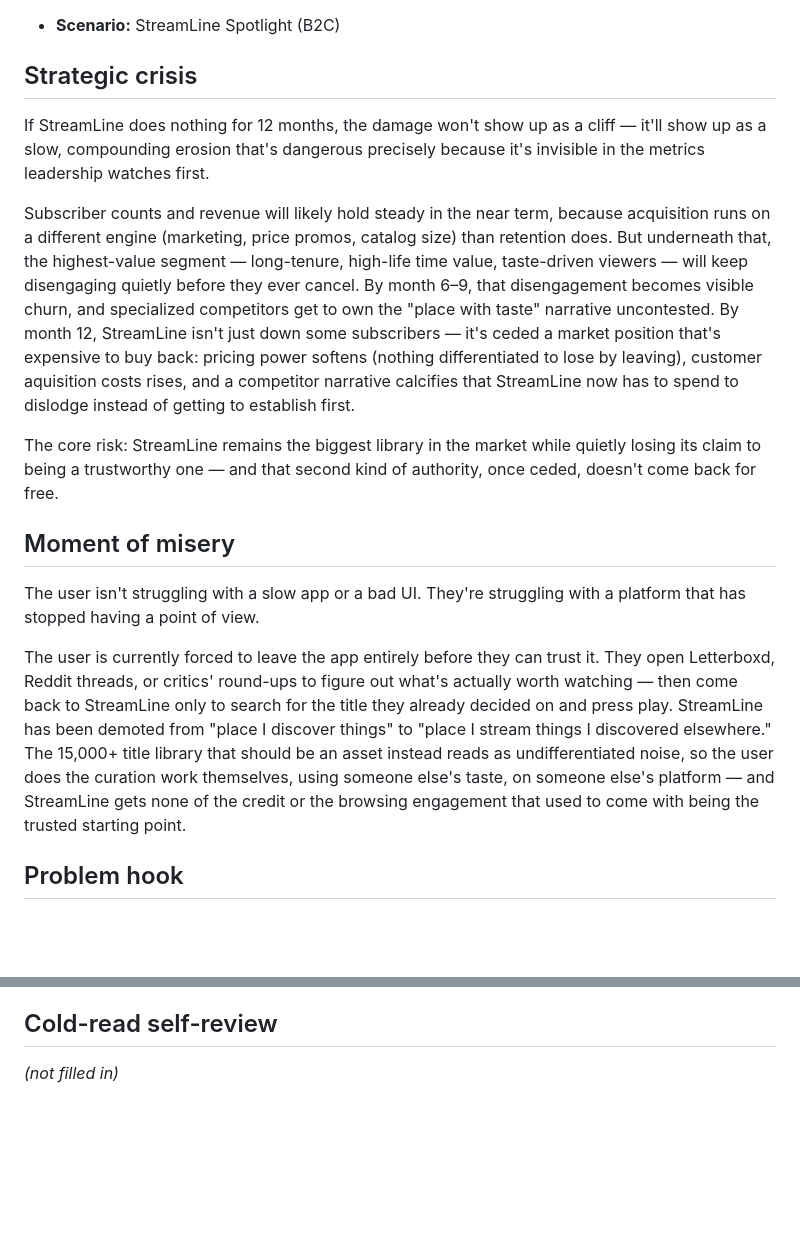
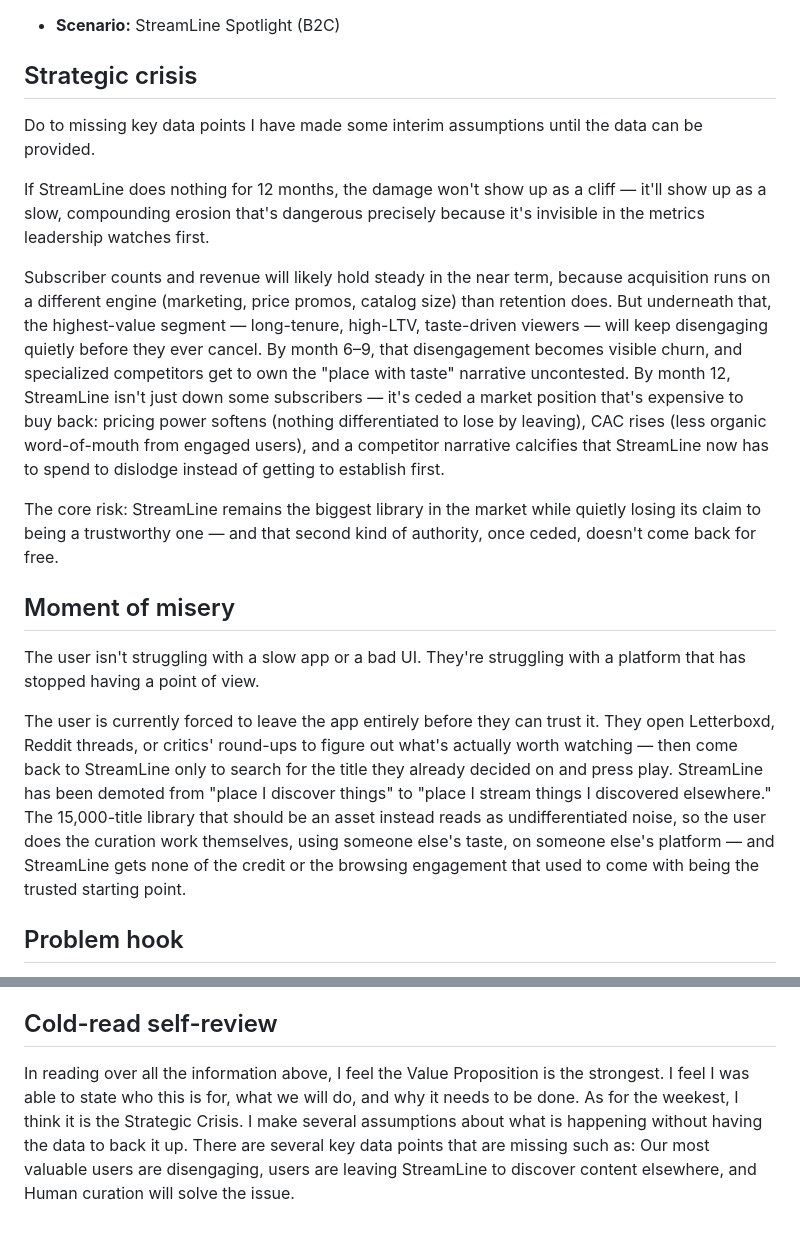
Before and after one commit to CptnKilt/pm-final-project, a Markdown page: 01-product-thinking/problem-hook.md, 2 parts joined by grey strips. Drawn GitHub-style; blank space fills up the shorter version.

```diff
--- a/01-product-thinking/problem-hook.md
+++ b/01-product-thinking/problem-hook.md
@@ -3,16 +3,18 @@
 - **Scenario:** StreamLine Spotlight (B2C)
 
 ## Strategic crisis
+Do to missing key data points I have made some interim assumptions until the data can be provided.
+
 If StreamLine does nothing for 12 months, the damage won't show up as a cliff — it'll show up as a slow, compounding erosion that's dangerous precisely because it's invisible in the metrics leadership watches first.
 
-Subscriber counts and revenue will likely hold steady in the near term, because acquisition runs on a different engine (marketing, price promos, catalog size) than retention does. But underneath that, the highest-value segment — long-tenure, high-life time value, taste-driven viewers — will keep disengaging quietly before they ever cancel. By month 6–9, that disengagement becomes visible churn, and specialized competitors get to own the "place with taste" narrative uncontested. By month 12, StreamLine isn't just down some subscribers — it's ceded a market position that's expensive to buy back: pricing power softens (nothing differentiated to lose by leaving), customer aquisition costs rises, and a competitor narrative calcifies that StreamLine now has to spend to dislodge instead of getting to establish first.
+Subscriber counts and revenue will likely hold steady in the near term, because acquisition runs on a different engine (marketing, price promos, catalog size) than retention does. But underneath that, the highest-value segment — long-tenure, high-LTV, taste-driven viewers — will keep disengaging quietly before they ever cancel. By month 6–9, that disengagement becomes visible churn, and specialized competitors get to own the "place with taste" narrative uncontested. By month 12, StreamLine isn't just down some subscribers — it's ceded a market position that's expensive to buy back: pricing power softens (nothing differentiated to lose by leaving), CAC rises (less organic word-of-mouth from engaged users), and a competitor narrative calcifies that StreamLine now has to spend to dislodge instead of getting to establish first.
 
 The core risk: StreamLine remains the biggest library in the market while quietly losing its claim to being a trustworthy one — and that second kind of authority, once ceded, doesn't come back for free.
 
 ## Moment of misery
 The user isn't struggling with a slow app or a bad UI. They're struggling with a platform that has stopped having a point of view.
 
-The user is currently forced to leave the app entirely before they can trust it. They open Letterboxd, Reddit threads, or critics' round-ups to figure out what's actually worth watching — then come back to StreamLine only to search for the title they already decided on and press play. StreamLine has been demoted from "place I discover things" to "place I stream things I discovered elsewhere." The 15,000+ title library that should be an asset instead reads as undifferentiated noise, so the user does the curation work themselves, using someone else's taste, on someone else's platform — and StreamLine gets none of the credit or the browsing engagement that used to come with being the trusted starting point.
+The user is currently forced to leave the app entirely before they can trust it. They open Letterboxd, Reddit threads, or critics' round-ups to figure out what's actually worth watching — then come back to StreamLine only to search for the title they already decided on and press play. StreamLine has been demoted from "place I discover things" to "place I stream things I discovered elsewhere." The 15,000-title library that should be an asset instead reads as undifferentiated noise, so the user does the curation work themselves, using someone else's taste, on someone else's platform — and StreamLine gets none of the credit or the browsing engagement that used to come with being the trusted starting point.
 
 ## Problem hook
 StreamLine is losing its most valuable users not because it has too little content, but because it has stopped telling them what's worth watching — and every month it waits, a smaller, curated competitor gets to answer that question first.
@@ -21,4 +23,4 @@ StreamLine is losing its most valuable users not because it has too little conte
 For high-engagement, taste-driven viewers who used to treat StreamLine as a discovery authority and now only use it to press play on titles they found elsewhere, we will build StreamLine Spotlight: a dedicated, human-curated space inside the app — bounded collections, named curators, real editorial point of view — that restores the feeling of a trusted guide inside a platform built for scale, without shrinking the mass-market library that funds it because the window to own the "trusted taste" position is closing. Every month StreamLine waits, specialized competitors get further ahead in owning that narrative with exactly the segment StreamLine can least afford to lose — and repositioning against an entrenched competitor always costs more than establishing the position first.
 
 ## Cold-read self-review
-_(not filled in)_
+In reading over all the information above, I feel the Value Proposition is the strongest. I feel I was able to state who this is for, what we will do, and why it needs to be done. As for the weekest, I think it is the Strategic Crisis. I make several assumptions about what is happening without having the data to back it up. There are several key data points that are missing such as: Our most valuable users are disengaging, users are leaving StreamLine to discover content elsewhere, and Human curation will solve the issue.
```
